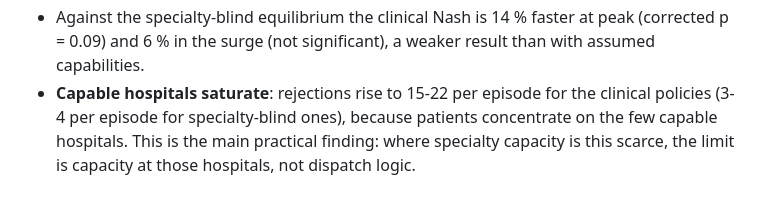
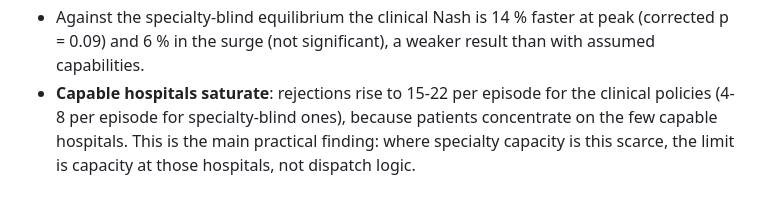
Before and after one commit to Kushal-Raj-G-S/AMBUROUTE, a Markdown page: docs/additional_studies.md, the part around the change. Drawn GitHub-style.

```diff
--- a/docs/additional_studies.md
+++ b/docs/additional_studies.md
@@ -151,4 +151,4 @@ Rerun of the clinical comparison with these capabilities and the real NYC severi
 - With realistic scarcity everything is slower (critical patients wait 41-46 min against 28-32 min under the assumed capabilities), because only three or four hospitals can treat each specialty.
 - The clinical policies still beat the strongest simple baseline, nearest capable hospital, by **about 21-22 %** (corrected p between 0.0004 and 0.011), and about 78 % of specialty patients treated by the specialty-blind policies still need a transfer.
 - Against the specialty-blind equilibrium the clinical Nash is 14 % faster at peak (corrected p = 0.09) and 6 % in the surge (not significant), a weaker result than with assumed capabilities.
-- **Capable hospitals saturate**: rejections rise to 15-22 per episode for the clinical policies (3-4 per episode for specialty-blind ones), because patients concentrate on the few capable hospitals. This is the main practical finding: where specialty capacity is this scarce, the limit is capacity at those hospitals, not dispatch logic.
+- **Capable hospitals saturate**: rejections rise to 15-22 per episode for the clinical policies (4-8 per episode for specialty-blind ones), because patients concentrate on the few capable hospitals. This is the main practical finding: where specialty capacity is this scarce, the limit is capacity at those hospitals, not dispatch logic.
```
Also changed, not shown: research/PROJECT_LOG.md (+8 -0 lines).
